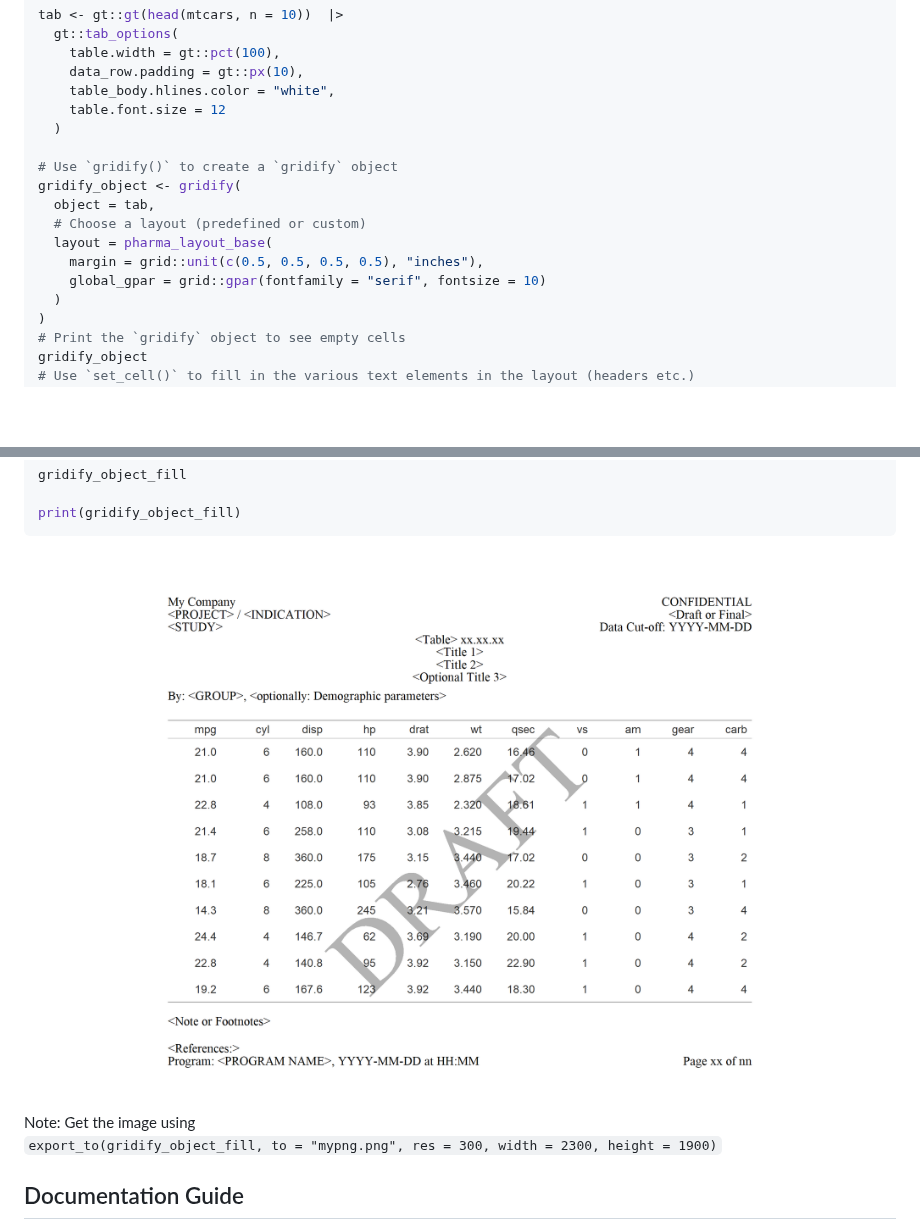
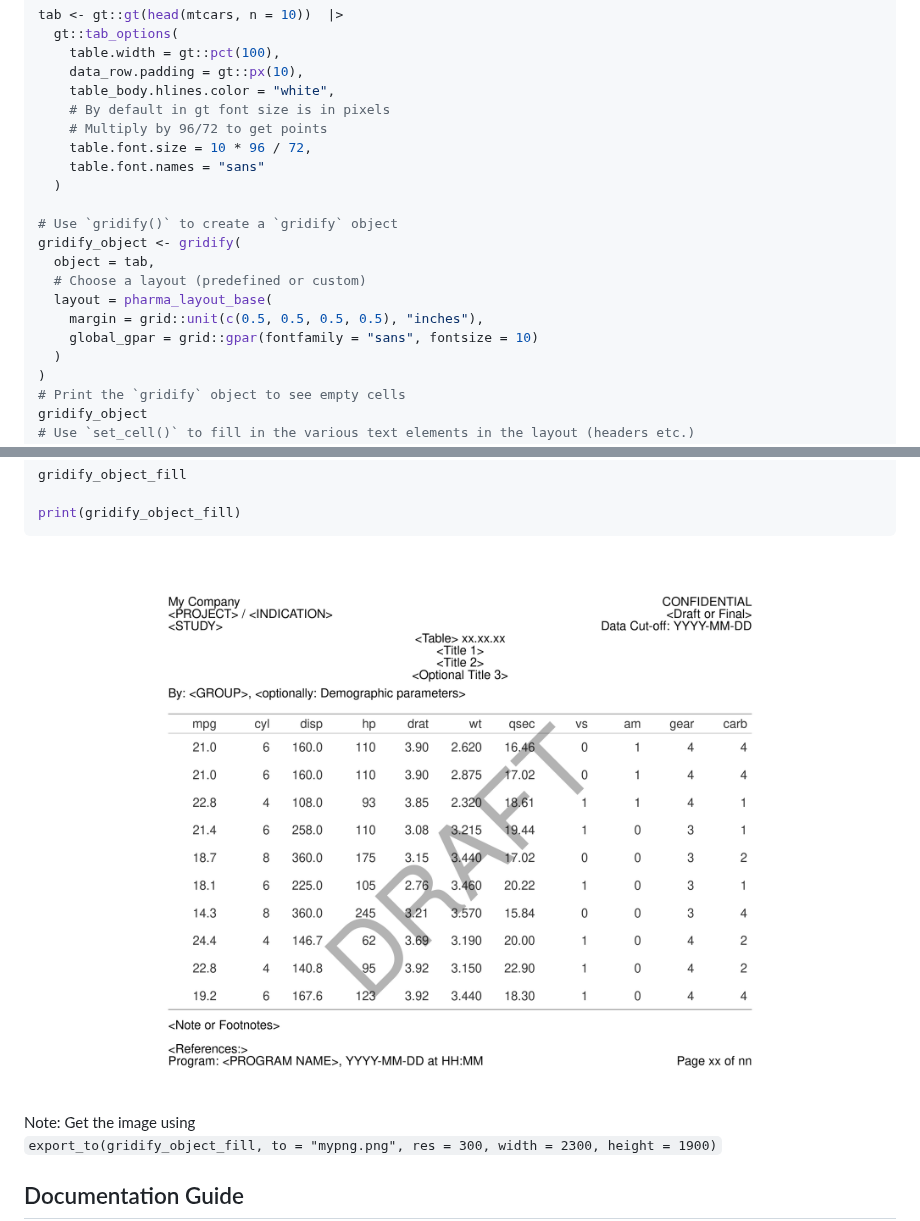
Before and after one commit to pharmaverse/gridify, a Markdown page: README.md, 2 parts joined by grey strips. Drawn GitHub-style; pictures changed too: man/figures/README-example-1.png; blank space fills up the shorter version.

Commit message:
update README and font size guide

```diff
--- a/README.md
+++ b/README.md
@@ -74,7 +74,10 @@ tab <- gt::gt(head(mtcars, n = 10))  |>
     table.width = gt::pct(100),
     data_row.padding = gt::px(10),
     table_body.hlines.color = "white",
-    table.font.size = 12
+    # By default in gt font size is in pixels
+    # Multiply by 96/72 to get points
+    table.font.size = 10 * 96 / 72,
+    table.font.names = "sans"
   )
 
 # Use `gridify()` to create a `gridify` object
@@ -83,7 +86,7 @@ gridify_object <- gridify(
   # Choose a layout (predefined or custom)
   layout = pharma_layout_base(
     margin = grid::unit(c(0.5, 0.5, 0.5, 0.5), "inches"),
-    global_gpar = grid::gpar(fontfamily = "serif", fontsize = 10)
+    global_gpar = grid::gpar(fontfamily = "sans", fontsize = 10)
   )
 )
 # Print the `gridify` object to see empty cells
```
Also changed, not shown: 2 other files.
